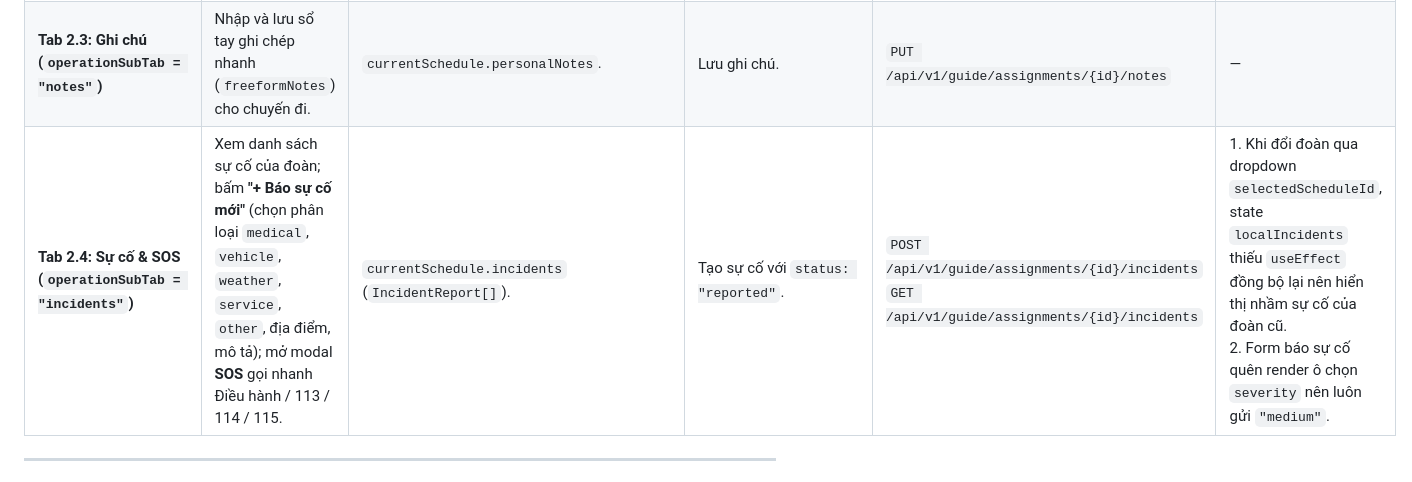
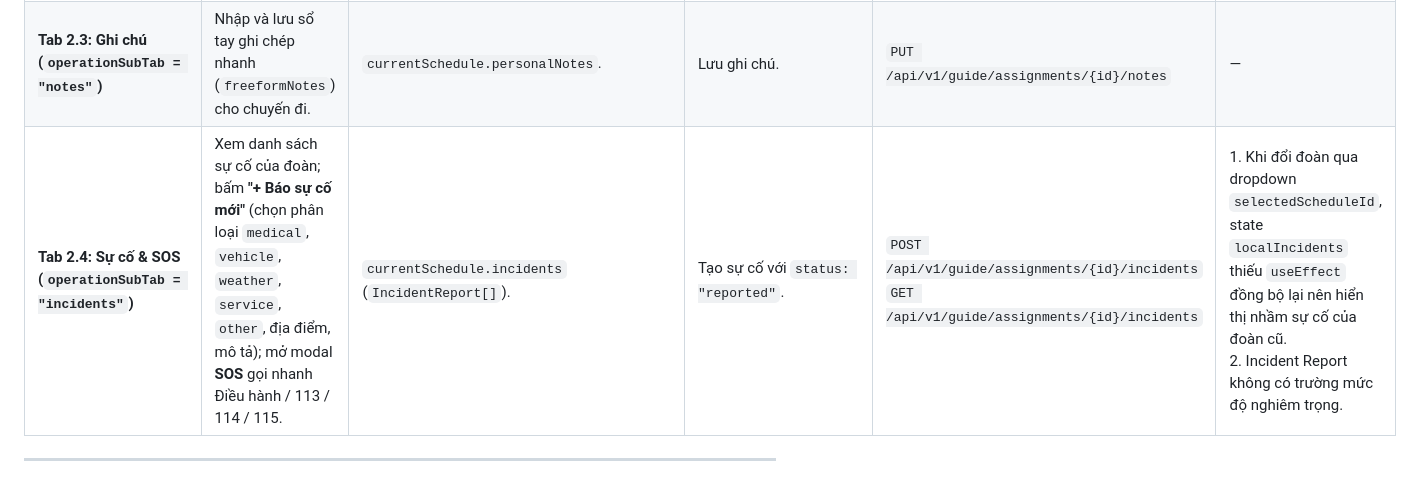
Before and after one commit to fallforsal/TripOps, a Markdown page: docs/01-fe-and-mock-audit.md, the part around the change. Drawn GitHub-style.

Commit message:
Update incident severity documentation

```diff
--- a/docs/01-fe-and-mock-audit.md
+++ b/docs/01-fe-and-mock-audit.md
@@ -102,7 +102,7 @@ Container gốc: [`GuideDashboard.tsx`](file:///c:/Users/Admin/Documents/GitHub/
 | **Tab 2.1: Lộ trình & Check-in (`operationSubTab = "itinerary"`)** | Xem tiến độ điểm đến theo từng ngày; bấm **Check-in** 1 chạm hoặc mở modal đính kèm ảnh & ghi chú; ở ngày cuối khi đã check-in 100% địa điểm, bấm **"Báo Cáo Hoàn Thành & Kết Thúc Tour"** (`wrapUpReport`). | `currentSchedule.booking.tour.itinerary`, `completedLocations`. | Địa điểm: chưa check-in $\rightarrow$ `checkedIn`.<br>Đoàn: nộp `wrapUpReport`. | `POST /api/v1/guide/assignments/{id}/checkins`<br>`POST /api/v1/guide/assignments/{id}/wrap-up` | Modal đính kèm ảnh check-in chỉ có 2 nút gán link ảnh Unsplash mẫu, chưa có input upload file thật. |
 | **Tab 2.2: Điểm danh (`operationSubTab = "rollcall"`)** | Tìm kiếm hành khách, tích chọn **Có mặt** từng khách hoặc **Chọn tất cả / Bỏ chọn**, nhập ghi chú từng khách, bấm **"Lưu & Chốt Danh Sách Điểm Danh Khởi Hành"**. | `currentSchedule.booking.passengers`. | `departureAttendance`: `"absent"` $\leftrightarrow$ `"present"` (kèm giờ check-in). | `PUT /api/v1/guide/assignments/{id}/roll-call` | — |
 | **Tab 2.3: Ghi chú (`operationSubTab = "notes"`)** | Nhập và lưu sổ tay ghi chép nhanh (`freeformNotes`) cho chuyến đi. | `currentSchedule.personalNotes`. | Lưu ghi chú. | `PUT /api/v1/guide/assignments/{id}/notes` | — |
-| **Tab 2.4: Sự cố & SOS (`operationSubTab = "incidents"`)** | Xem danh sách sự cố của đoàn; bấm **"+ Báo sự cố mới"** (chọn phân loại `medical`, `vehicle`, `weather`, `service`, `other`, địa điểm, mô tả); mở modal **SOS** gọi nhanh Điều hành / 113 / 114 / 115. | `currentSchedule.incidents` (`IncidentReport[]`). | Tạo sự cố với `status: "reported"`. | `POST /api/v1/guide/assignments/{id}/incidents`<br>`GET /api/v1/guide/assignments/{id}/incidents` | 1. Khi đổi đoàn qua dropdown `selectedScheduleId`, state `localIncidents` thiếu `useEffect` đồng bộ lại nên hiển thị nhầm sự cố của đoàn cũ.<br>2. Form báo sự cố quên render ô chọn `severity` nên luôn gửi `"medium"`. |
+| **Tab 2.4: Sự cố & SOS (`operationSubTab = "incidents"`)** | Xem danh sách sự cố của đoàn; bấm **"+ Báo sự cố mới"** (chọn phân loại `medical`, `vehicle`, `weather`, `service`, `other`, địa điểm, mô tả); mở modal **SOS** gọi nhanh Điều hành / 113 / 114 / 115. | `currentSchedule.incidents` (`IncidentReport[]`). | Tạo sự cố với `status: "reported"`. | `POST /api/v1/guide/assignments/{id}/incidents`<br>`GET /api/v1/guide/assignments/{id}/incidents` | 1. Khi đổi đoàn qua dropdown `selectedScheduleId`, state `localIncidents` thiếu `useEffect` đồng bộ lại nên hiển thị nhầm sự cố của đoàn cũ.<br>2. Incident Report không có trường mức độ nghiêm trọng. |
 
 ---
 
```
